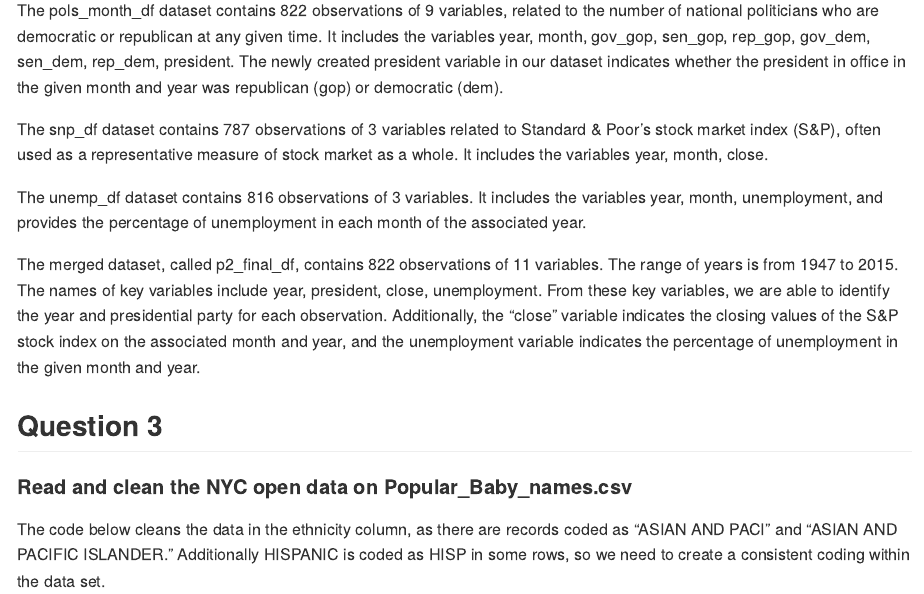
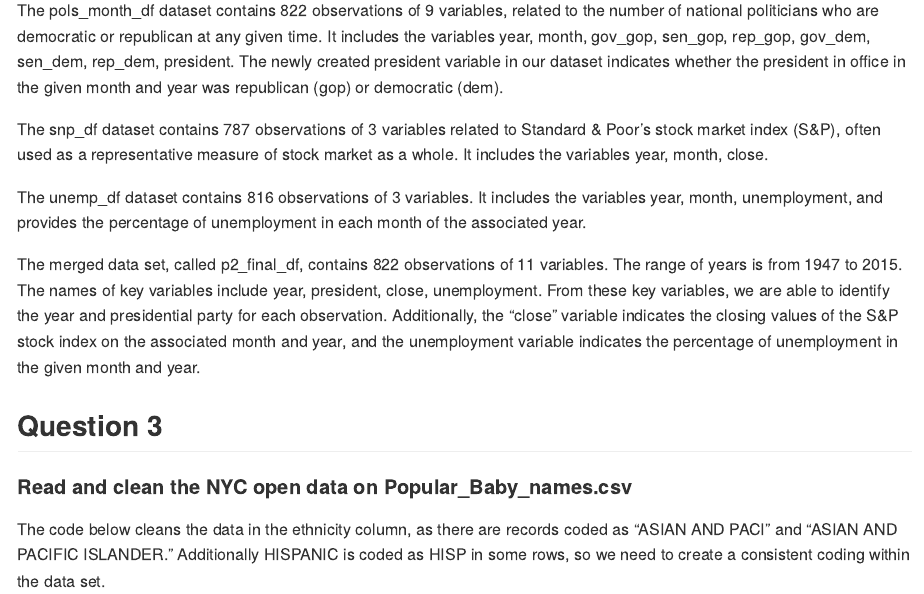
Before and after one commit to sandyaganesh/p8105_hw2_sg3891, an R Markdown document (p8105_hw2_sg3891.Rmd): the page in a window 1100 px wide, from 2630 px down. The pictures show the output file p8105_hw2_sg3891.md that the author committed with the source, drawn offline in the style of GitHub; long lines of code are wrapped.

Commit message:
final edits to format

```diff
--- a/p8105_hw2_sg3891.Rmd
+++ b/p8105_hw2_sg3891.Rmd
@@ -128,7 +129,7 @@ The snp_df dataset contains `r nrow(snp_df)` observations of `r ncol(snp_df)` va
 
 The unemp_df dataset contains `r nrow(unemp_df)` observations of `r ncol(unemp_df)` variables. It includes the variables `r names(unemp_df)`, and provides the percentage of unemployment in each month of the associated year.
 
-The merged dataset, called p2_final_df, contains `r nrow(p2_final_df)` observations of `r ncol(p2_final_df)` variables. The range of years is from `r  min(pull(p2_final_df, year))` to `r  max(pull(p2_final_df, year))`. The names of key variables include `r names(p2_final_df %>% select(c(1, 9, 10, 11)))`. From these key variables, we are able to identify the year and presidential party for each observation. Additionally, the "close" variable indicates the closing values of the S&P stock index on the associated month and year, and the unemployment variable indicates the percentage of unemployment in the given month and year.
+The merged data set, called p2_final_df, contains `r nrow(p2_final_df)` observations of `r ncol(p2_final_df)` variables. The range of years is from `r  min(pull(p2_final_df, year))` to `r  max(pull(p2_final_df, year))`. The names of key variables include `r names(p2_final_df %>% select(c(1, 9, 10, 11)))`. From these key variables, we are able to identify the year and presidential party for each observation. Additionally, the "close" variable indicates the closing values of the S&P stock index on the associated month and year, and the unemployment variable indicates the percentage of unemployment in the given month and year.
 
 ## Question 3
 
```
Also changed, not shown: p8105_hw2_sg3891.md, p8105_hw2_sg3891.Rmd (7 more changed lines).
